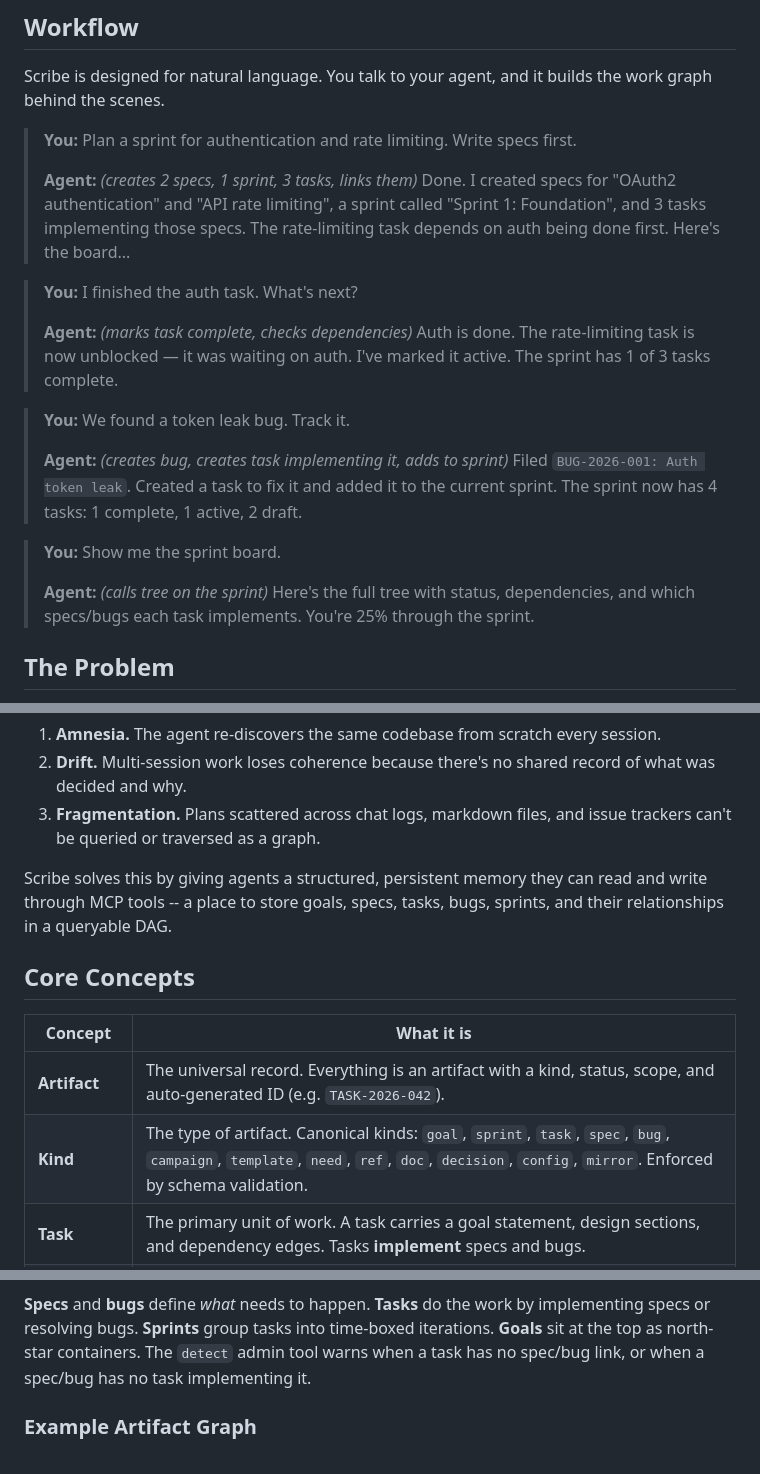
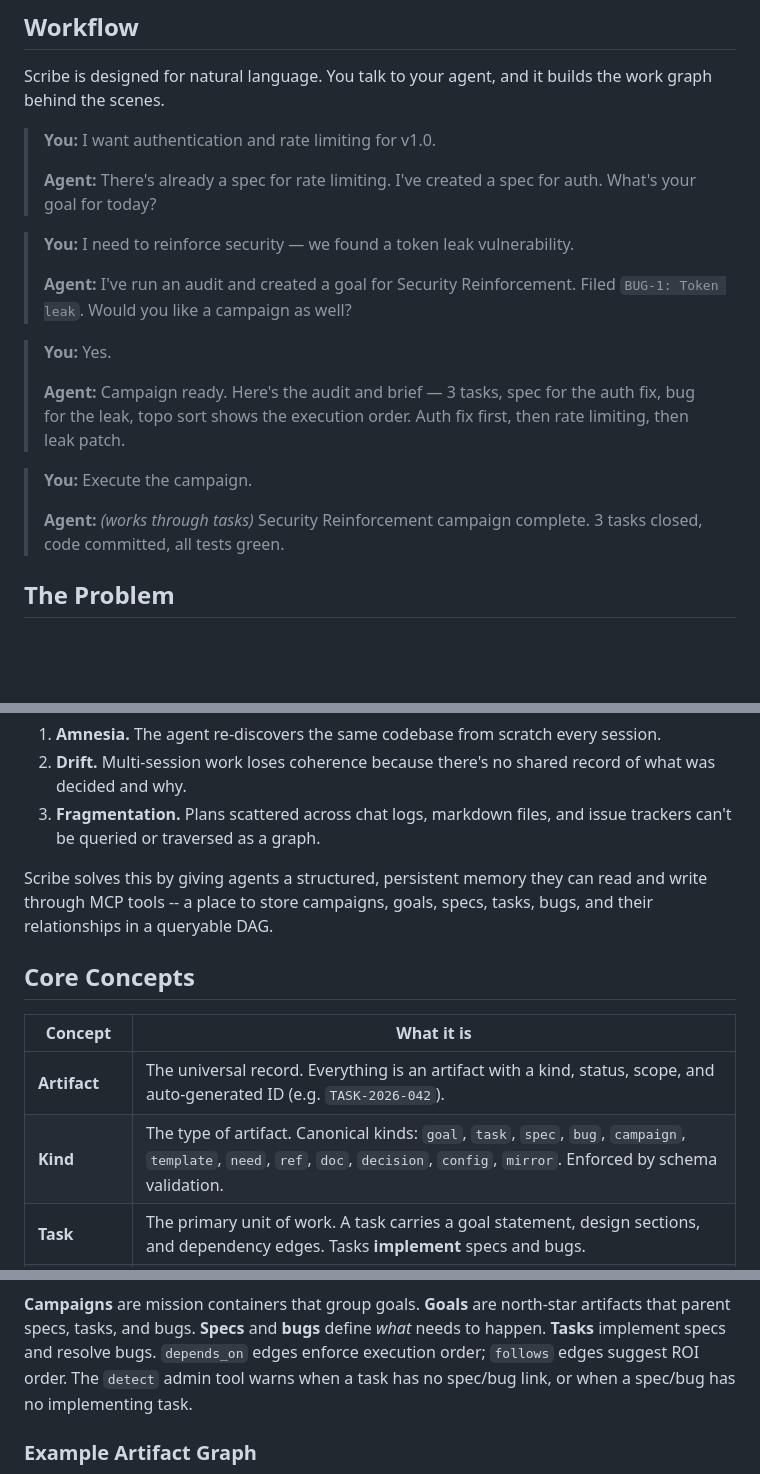
Before and after one commit to dpopsuev/scribe, a Markdown page: README.md, 3 parts joined by grey strips. Drawn GitHub-style; blank space fills up the shorter version.

````diff
--- a/README.md
+++ b/README.md
@@ -57,21 +57,21 @@ scribe serve --transport http  # Streamable HTTP on :8080
 
 Scribe is designed for natural language. You talk to your agent, and it builds the work graph behind the scenes.
 
-> **You:** Plan a sprint for authentication and rate limiting. Write specs first.
+> **You:** I want authentication and rate limiting for v1.0.
 >
-> **Agent:** *(creates 2 specs, 1 sprint, 3 tasks, links them)* Done. I created specs for "OAuth2 authentication" and "API rate limiting", a sprint called "Sprint 1: Foundation", and 3 tasks implementing those specs. The rate-limiting task depends on auth being done first. Here's the board...
+> **Agent:** There's already a spec for rate limiting. I've created a spec for auth. What's your goal for today?
 
-> **You:** I finished the auth task. What's next?
+> **You:** I need to reinforce security — we found a token leak vulnerability.
 >
-> **Agent:** *(marks task complete, checks dependencies)* Auth is done. The rate-limiting task is now unblocked — it was waiting on auth. I've marked it active. The sprint has 1 of 3 tasks complete.
+> **Agent:** I've run an audit and created a goal for Security Reinforcement. Filed `BUG-1: Token leak`. Would you like a campaign as well?
 
-> **You:** We found a token leak bug. Track it.
+> **You:** Yes.
 >
-> **Agent:** *(creates bug, creates task implementing it, adds to sprint)* Filed `BUG-2026-001: Auth token leak`. Created a task to fix it and added it to the current sprint. The sprint now has 4 tasks: 1 complete, 1 active, 2 draft.
+> **Agent:** Campaign ready. Here's the audit and brief — 3 tasks, spec for the auth fix, bug for the leak, topo sort shows the execution order. Auth fix first, then rate limiting, then leak patch.
 
-> **You:** Show me the sprint board.
+> **You:** Execute the campaign.
 >
-> **Agent:** *(calls tree on the sprint)* Here's the full tree with status, dependencies, and which specs/bugs each task implements. You're 25% through the sprint.
+> **Agent:** *(works through tasks)* Security Reinforcement campaign complete. 3 tasks closed, code committed, all tests green.
 
 ## The Problem
 
@@ -83,14 +83,14 @@ This creates three failure modes:
 2. **Drift.** Multi-session work loses coherence because there's no shared record of what was decided and why.
 3. **Fragmentation.** Plans scattered across chat logs, markdown files, and issue trackers can't be queried or traversed as a graph.
 
-Scribe solves this by giving agents a structured, persistent memory they can read and write through MCP tools -- a place to store goals, specs, tasks, bugs, sprints, and their relationships in a queryable DAG.
+Scribe solves this by giving agents a structured, persistent memory they can read and write through MCP tools -- a place to store campaigns, goals, specs, tasks, bugs, and their relationships in a queryable DAG.
 
 ## Core Concepts
 
 | Concept | What it is |
 |---|---|
 | **Artifact** | The universal record. Everything is an artifact with a kind, status, scope, and auto-generated ID (e.g. `TASK-2026-042`). |
-| **Kind** | The type of artifact. Canonical kinds: `goal`, `sprint`, `task`, `spec`, `bug`, `campaign`, `template`, `need`, `ref`, `doc`, `decision`, `config`, `mirror`. Enforced by schema validation. |
+| **Kind** | The type of artifact. Canonical kinds: `goal`, `task`, `spec`, `bug`, `campaign`, `template`, `need`, `ref`, `doc`, `decision`, `config`, `mirror`. Enforced by schema validation. |
 | **Task** | The primary unit of work. A task carries a goal statement, design sections, and dependency edges. Tasks **implement** specs and bugs. |
 | **Spec** | A specification: the *what* and *why*. Defines acceptance criteria. Tasks implement specs. |
 | **Bug** | A defect record. Like a spec, a bug is resolved by a task that implements it. |
@@ -140,6 +141,6 @@ graph LR
 ```
 
-**Specs** and **bugs** define *what* needs to happen. **Tasks** do the work by implementing specs or resolving bugs. **Sprints** group tasks into time-boxed iterations. **Goals** sit at the top as north-star containers. The `detect` admin tool warns when a task has no spec/bug link, or when a spec/bug has no task implementing it.
+**Campaigns** are mission containers that group goals. **Goals** are north-star artifacts that parent specs, tasks, and bugs. **Specs** and **bugs** define *what* needs to happen. **Tasks** implement specs and resolve bugs. `depends_on` edges enforce execution order; `follows` edges suggest ROI order. The `detect` admin tool warns when a task has no spec/bug link, or when a spec/bug has no implementing task.
 
 ### Example Artifact Graph
 
````
Also changed, not shown: other parts of README.md (+25 -25 lines).
